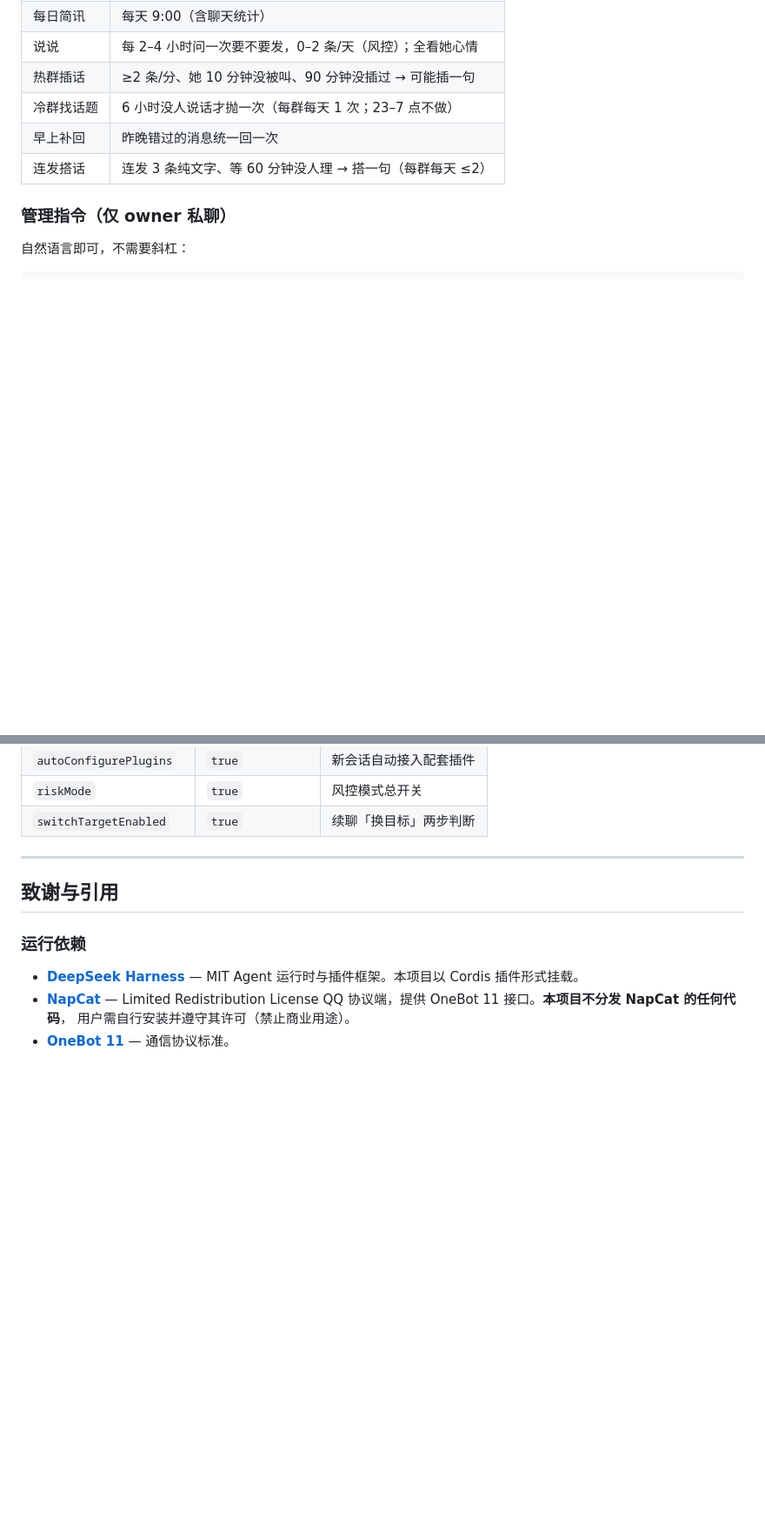
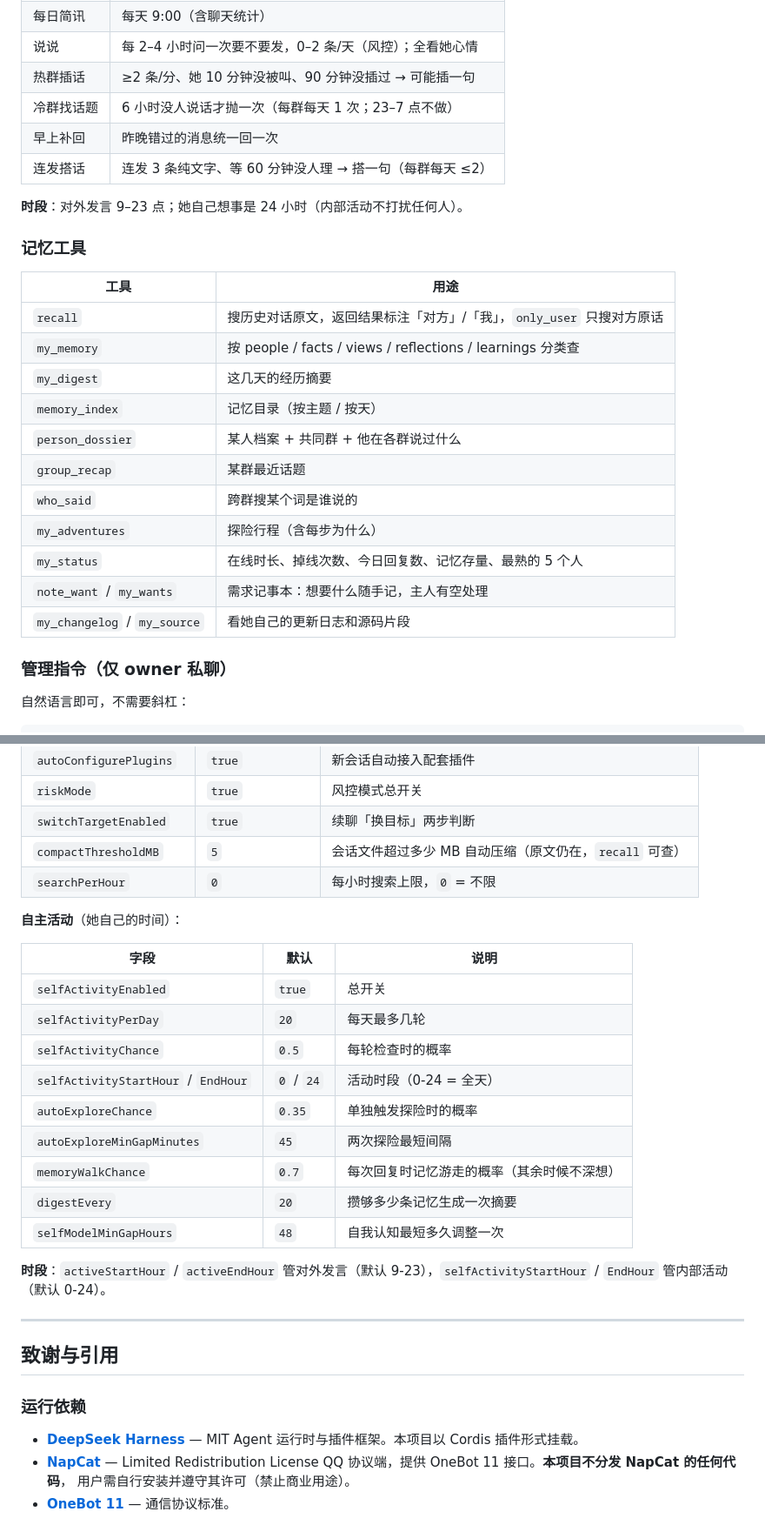
Before and after one commit to jiangsuyuan/deepseek_QQFish_Service, a Markdown page: README.md, 2 parts joined by grey strips. Shown at 87% size. GitHub-like rendering; blank space fills up the shorter version.

```diff
--- a/README.md
+++ b/README.md
@@ -305,6 +334,24 @@ journalctl -u dsh-web -n 50 | grep -o 'http://127.0.0.1:3080/?token=[A-Za-z0-9_-
 | 冷群找话题 | 6 小时没人说话才抛一次（每群每天 1 次；23–7 点不做）|
 | 早上补回 | 昨晚错过的消息统一回一次 |
 | 连发搭话 | 连发 3 条纯文字、等 60 分钟没人理 → 搭一句（每群每天 ≤2）|
+
+**时段**：对外发言 9–23 点；她自己想事是 24 小时（内部活动不打扰任何人）。
+
+### 记忆工具
+
+| 工具 | 用途 |
+|---|---|
+| `recall` | 搜历史对话原文，返回结果标注「对方」/「我」，`only_user` 只搜对方原话 |
+| `my_memory` | 按 people / facts / views / reflections / learnings 分类查 |
+| `my_digest` | 这几天的经历摘要 |
+| `memory_index` | 记忆目录（按主题 / 按天） |
+| `person_dossier` | 某人档案 + 共同群 + 他在各群说过什么 |
+| `group_recap` | 某群最近话题 |
+| `who_said` | 跨群搜某个词是谁说的 |
+| `my_adventures` | 探险行程（含每步为什么） |
+| `my_status` | 在线时长、掉线次数、今日回复数、记忆存量、最熟的 5 个人 |
+| `note_want` / `my_wants` | 需求记事本：想要什么随手记，主人有空处理 |
+| `my_changelog` / `my_source` | 看她自己的更新日志和源码片段 |
 
 ### 管理指令（仅 owner 私聊）
 
@@ -469,6 +520,24 @@ QQ 对第三方协议端有登录态限制：
 | `autoConfigurePlugins` | `true` | 新会话自动接入配套插件 |
 | `riskMode` | `true` | 风控模式总开关 |
 | `switchTargetEnabled` | `true` | 续聊「换目标」两步判断 |
+| `compactThresholdMB` | `5` | 会话文件超过多少 MB 自动压缩（原文仍在，`recall` 可查） |
+| `searchPerHour` | `0` | 每小时搜索上限，`0` = 不限 |
+
+**自主活动**（她自己的时间）：
+
+| 字段 | 默认 | 说明 |
+|---|---|---|
+| `selfActivityEnabled` | `true` | 总开关 |
+| `selfActivityPerDay` | `20` | 每天最多几轮 |
+| `selfActivityChance` | `0.5` | 每轮检查时的概率 |
+| `selfActivityStartHour` / `EndHour` | `0` / `24` | 活动时段（0-24 = 全天） |
+| `autoExploreChance` | `0.35` | 单独触发探险时的概率 |
+| `autoExploreMinGapMinutes` | `45` | 两次探险最短间隔 |
+| `memoryWalkChance` | `0.7` | 每次回复时记忆游走的概率（其余时候不深想） |
+| `digestEvery` | `20` | 攒够多少条记忆生成一次摘要 |
+| `selfModelMinGapHours` | `48` | 自我认知最短多久调整一次 |
+
+**时段**：`activeStartHour` / `activeEndHour` 管对外发言（默认 9-23），`selfActivityStartHour` / `EndHour` 管内部活动（默认 0-24）。
 
 ---
 
```
Also changed, not shown: other parts of README.md (+43 -10 lines).
